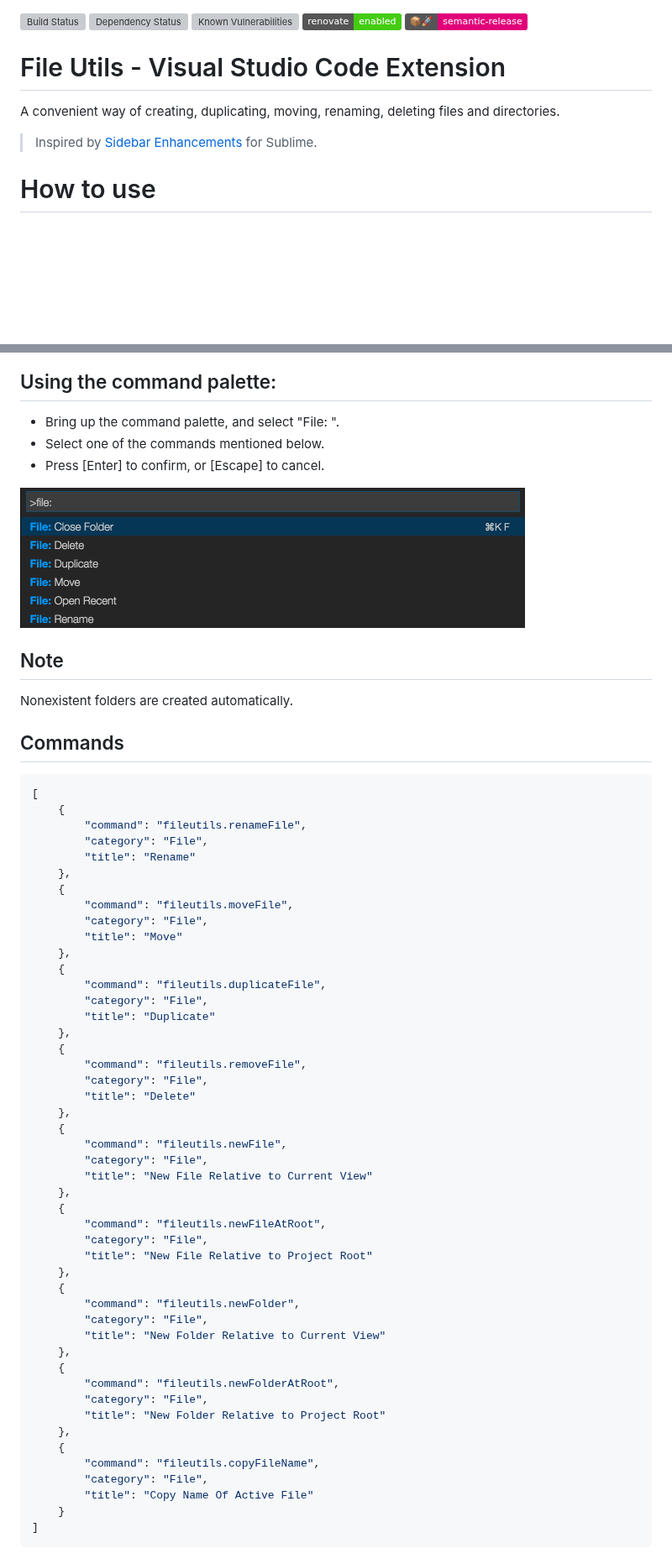
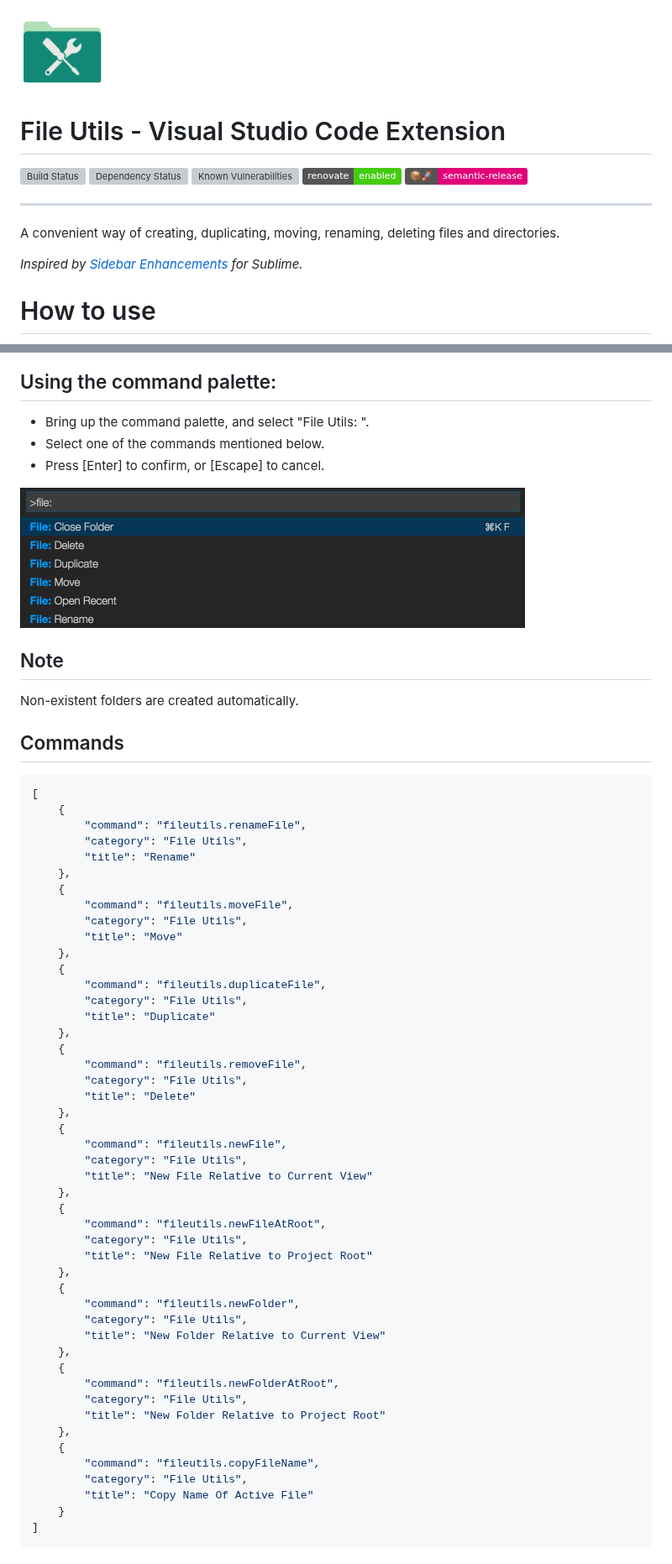
Before and after one commit to sleistner/vscode-fileutils, a Markdown page: README.md, 2 parts joined by grey strips. Shown at 84% size. GitHub-like rendering; pictures changed too: images/icon.png; badges without logos; blank space fills up the shorter version; grey boxes are pictures that could not be loaded.

Commit message:
feat: update icon

```diff
--- a/README.md
+++ b/README.md
@@ -1,14 +1,20 @@
+<img src="images/icon.png" alt="enter-at" width="100">
+
+# File Utils - Visual Studio Code Extension
+
 [![Build Status](https://travis-ci.org/sleistner/vscode-fileutils.svg?branch=master)](https://travis-ci.org/sleistner/vscode-fileutils)
 [![Dependency Status](https://david-dm.org/sleistner/vscode-fileutils.svg)](https://david-dm.org/sleistner/vscode-fileutils)
 [![Known Vulnerabilities](https://snyk.io/test/github/sleistner/vscode-fileutils/badge.svg)](https://snyk.io/test/github/sleistner/vscode-fileutils)
 [![Renovate](https://img.shields.io/badge/renovate-enabled-brightgreen.svg)](https://renovatebot.com)
 [![semantic-release](https://img.shields.io/badge/%20%20%F0%9F%93%A6%F0%9F%9A%80-semantic--release-e10079.svg)](https://github.com/semantic-release/semantic-release)
 
-# File Utils - Visual Studio Code Extension
+
+---
+
 
 A convenient way of creating, duplicating, moving, renaming, deleting files and directories.
 
-> Inspired by [Sidebar Enhancements](https://github.com/titoBouzout/SideBarEnhancements) for Sublime.
+_Inspired by [Sidebar Enhancements](https://github.com/titoBouzout/SideBarEnhancements) for Sublime._
 
 
 # How to use
@@ -17,7 +23,7 @@ A convenient way of creating, duplicating, moving, renaming, deleting files and
 
 ## Using the command palette:
 
-* Bring up the command palette, and select "File: ".
+* Bring up the command palette, and select "File Utils: ".
 * Select one of the commands mentioned below.
 * Press [Enter] to confirm, or [Escape] to cancel.
 
@@ -25,7 +31,7 @@ A convenient way of creating, duplicating, moving, renaming, deleting files and
 
 ## Note
 
-Nonexistent folders are created automatically.
+Non-existent folders are created automatically.
 
 
 ## Commands
@@ -34,47 +40,47 @@ Nonexistent folders are created automatically.
 [
     {
         "command": "fileutils.renameFile",
-        "category": "File",
+        "category": "File Utils",
         "title": "Rename"
     },
     {
         "command": "fileutils.moveFile",
-        "category": "File",
+        "category": "File Utils",
         "title": "Move"
     },
     {
         "command": "fileutils.duplicateFile",
-        "category": "File",
+        "category": "File Utils",
         "title": "Duplicate"
     },
     {
         "command": "fileutils.removeFile",
-        "category": "File",
+        "category": "File Utils",
         "title": "Delete"
     },
     {
         "command": "fileutils.newFile",
-        "category": "File",
+        "category": "File Utils",
         "title": "New File Relative to Current View"
     },
     {
         "command": "fileutils.newFileAtRoot",
-        "category": "File",
+        "category": "File Utils",
         "title": "New File Relative to Project Root"
     },
     {
         "command": "fileutils.newFolder",
-        "category": "File",
+        "category": "File Utils",
         "title": "New Folder Relative to Current View"
     },
     {
         "command": "fileutils.newFolderAtRoot",
-        "category": "File",
+        "category": "File Utils",
         "title": "New Folder Relative to Project Root"
     },
     {
         "command": "fileutils.copyFileName",
-        "category": "File",
+        "category": "File Utils",
         "title": "Copy Name Of Active File"
     }
 ]
```
Also changed, not shown: other parts of README.md (+5 -0 lines).
